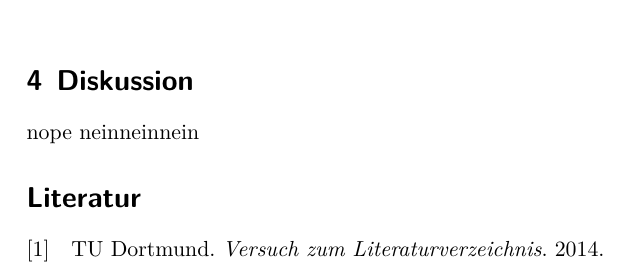
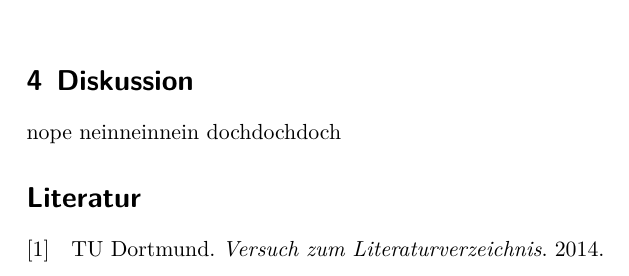
Before and after one commit to 4iphaton/V204-waermeleitfeahigkeit-Metall, a LaTeX document (main.tex, which reads content/diskussion.tex): part of page 3 of 3, cut so that both start at the same text. Compiled offline with XeLaTeX.

Commit message:
another one

```diff
--- a/content/diskussion.tex
+++ b/content/diskussion.tex
@@ -2,3 +2,4 @@
 \label{sec:Diskussion}
 nope
 neinneinnein
+dochdochdoch
```
